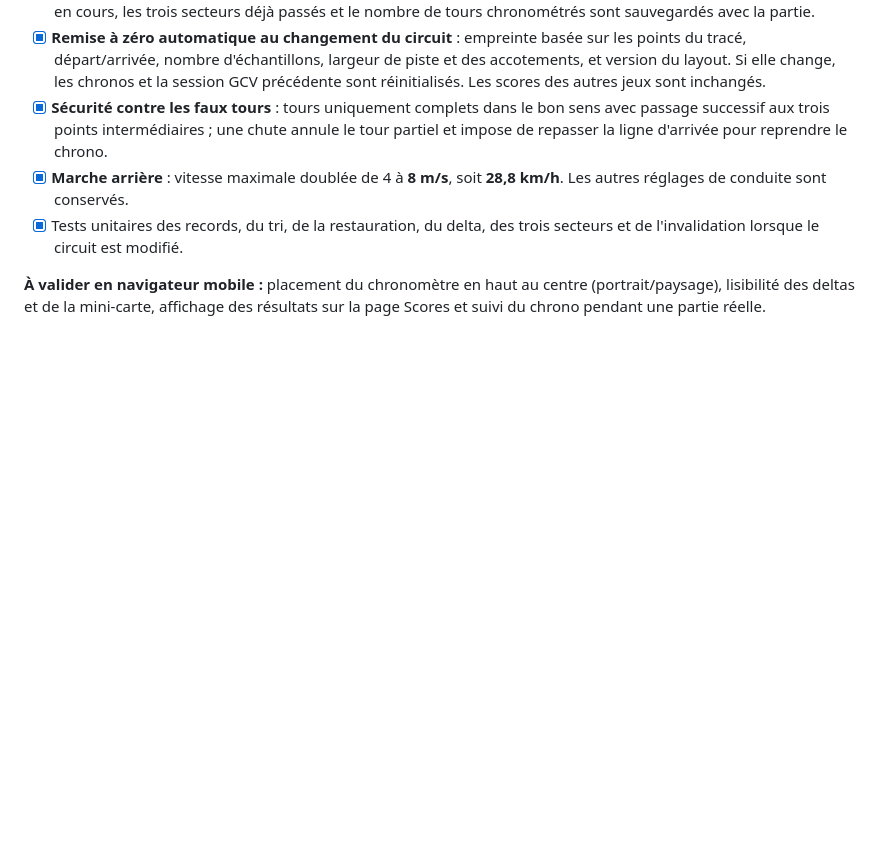
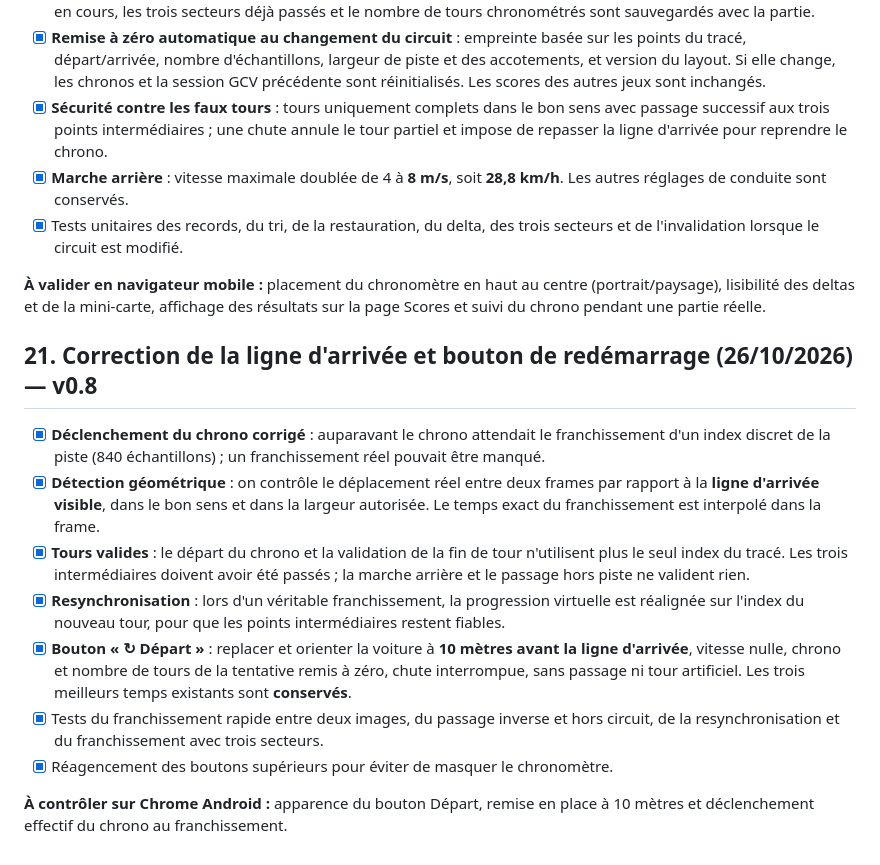
Before and after one commit to Sek44/gmr, a Markdown page: games/gcv/SPECIFICATIONS.md, the part around the change. Rendered like a GitHub page; blank space fills up the shorter version.

Commit message:
docs(gcv): explain physical finish crossing fix and restart 10m ahead of finish

```diff
--- a/games/gcv/SPECIFICATIONS.md
+++ b/games/gcv/SPECIFICATIONS.md
@@ -289,3 +289,16 @@ Documentation : [Three.js — WebGLRenderer](https://threejs.org/docs/pages/WebG
 - [x] Tests unitaires des records, du tri, de la restauration, du delta, des trois secteurs et de l'invalidation lorsque le circuit est modifié.
 
 **À valider en navigateur mobile :** placement du chronomètre en haut au centre (portrait/paysage), lisibilité des deltas et de la mini-carte, affichage des résultats sur la page Scores et suivi du chrono pendant une partie réelle.
+
+
+## 21. Correction de la ligne d'arrivée et bouton de redémarrage (26/10/2026) — v0.8
+
+- [x] **Déclenchement du chrono corrigé** : auparavant le chrono attendait le franchissement d'un index discret de la piste (840 échantillons) ; un franchissement réel pouvait être manqué.
+- [x] **Détection géométrique** : on contrôle le déplacement réel entre deux frames par rapport à la **ligne d'arrivée visible**, dans le bon sens et dans la largeur autorisée. Le temps exact du franchissement est interpolé dans la frame.
+- [x] **Tours valides** : le départ du chrono et la validation de la fin de tour n'utilisent plus le seul index du tracé. Les trois intermédiaires doivent avoir été passés ; la marche arrière et le passage hors piste ne valident rien.
+- [x] **Resynchronisation** : lors d'un véritable franchissement, la progression virtuelle est réalignée sur l'index du nouveau tour, pour que les points intermédiaires restent fiables.
+- [x] **Bouton « ↻ Départ »** : replacer et orienter la voiture à **10 mètres avant la ligne d'arrivée**, vitesse nulle, chrono et nombre de tours de la tentative remis à zéro, chute interrompue, sans passage ni tour artificiel. Les trois meilleurs temps existants sont **conservés**.
+- [x] Tests du franchissement rapide entre deux images, du passage inverse et hors circuit, de la resynchronisation et du franchissement avec trois secteurs.
+- [x] Réagencement des boutons supérieurs pour éviter de masquer le chronomètre.
+
+**À contrôler sur Chrome Android :** apparence du bouton Départ, remise en place à 10 mètres et déclenchement effectif du chrono au franchissement.
```
